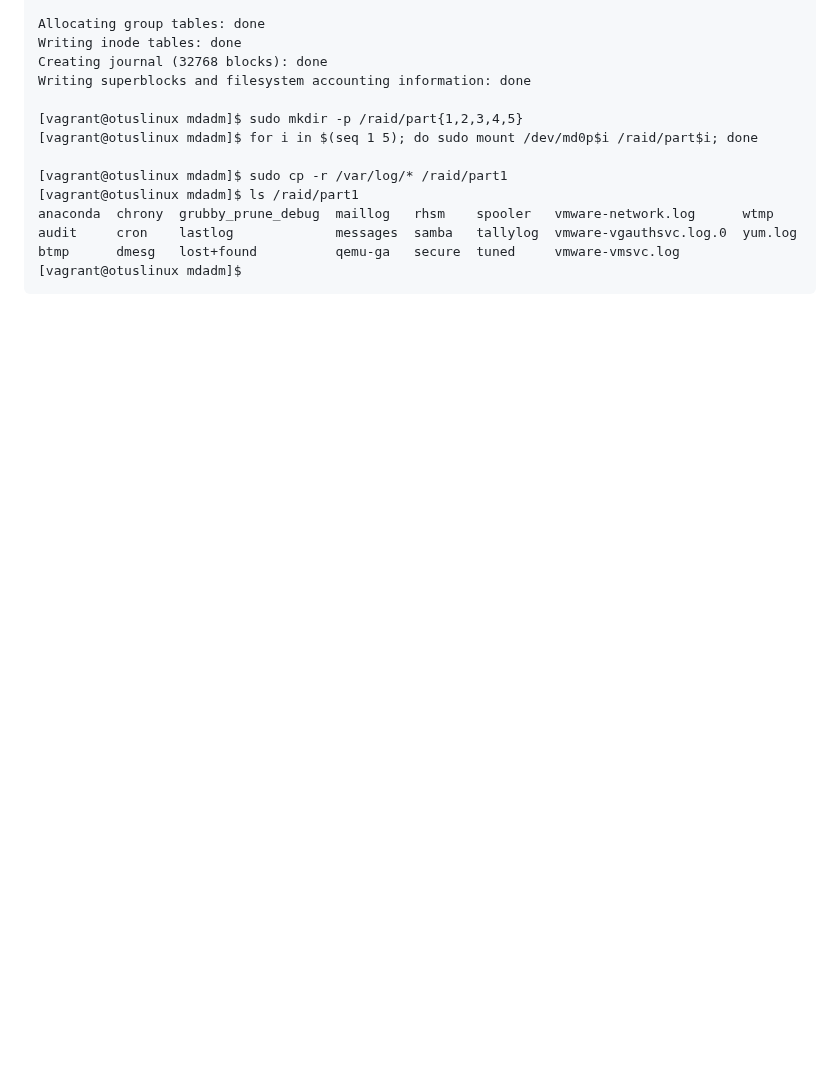
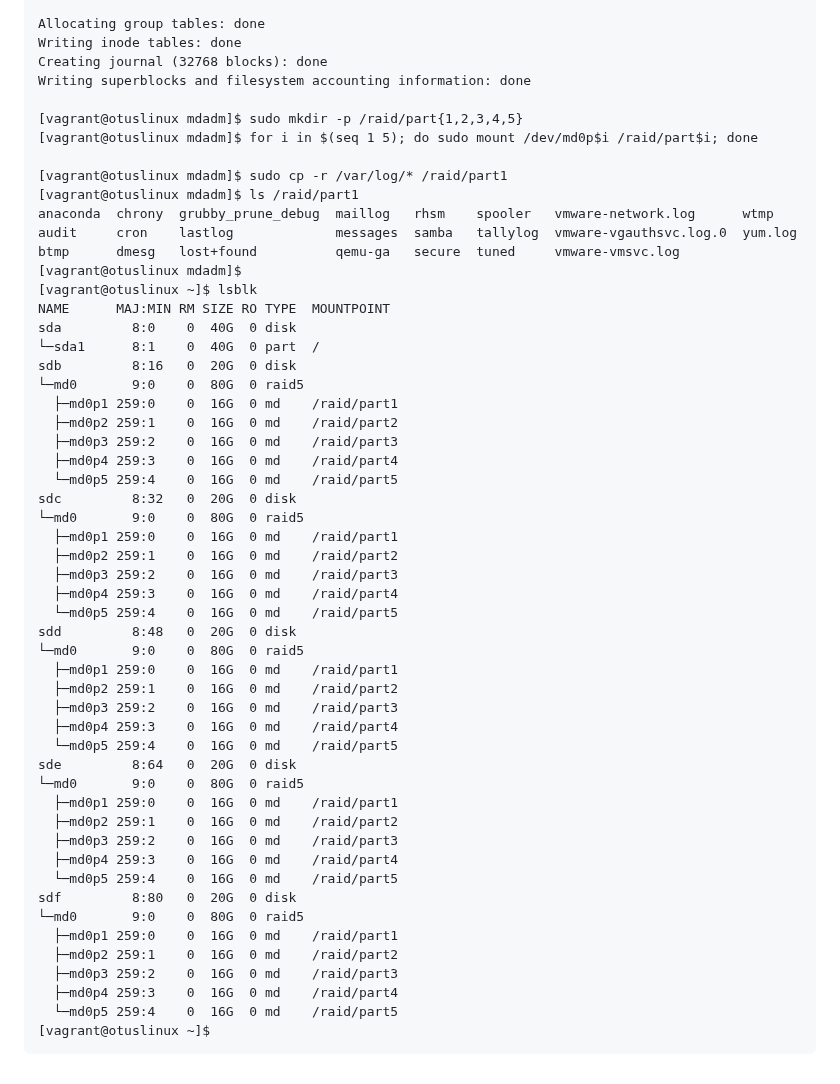
Before and after one commit to Maksov/otus-2024-linuxpro, a Markdown page: hw 3 Disk System/README.md, the part around the change. GitHub-like rendering; blank space fills up the shorter version.

````diff
--- a/hw 3 Disk System/README.md
+++ b/hw 3 Disk System/README.md
@@ -406,4 +406,44 @@ anaconda  chrony  grubby_prune_debug  maillog   rhsm    spooler   vmware-network
 audit     cron    lastlog             messages  samba   tallylog  vmware-vgauthsvc.log.0  yum.log
 btmp      dmesg   lost+found          qemu-ga   secure  tuned     vmware-vmsvc.log
 [vagrant@otuslinux mdadm]$
+[vagrant@otuslinux ~]$ lsblk
+NAME      MAJ:MIN RM SIZE RO TYPE  MOUNTPOINT
+sda         8:0    0  40G  0 disk
+└─sda1      8:1    0  40G  0 part  /
+sdb         8:16   0  20G  0 disk
+└─md0       9:0    0  80G  0 raid5
+  ├─md0p1 259:0    0  16G  0 md    /raid/part1
+  ├─md0p2 259:1    0  16G  0 md    /raid/part2
+  ├─md0p3 259:2    0  16G  0 md    /raid/part3
+  ├─md0p4 259:3    0  16G  0 md    /raid/part4
+  └─md0p5 259:4    0  16G  0 md    /raid/part5
+sdc         8:32   0  20G  0 disk
+└─md0       9:0    0  80G  0 raid5
+  ├─md0p1 259:0    0  16G  0 md    /raid/part1
+  ├─md0p2 259:1    0  16G  0 md    /raid/part2
+  ├─md0p3 259:2    0  16G  0 md    /raid/part3
+  ├─md0p4 259:3    0  16G  0 md    /raid/part4
+  └─md0p5 259:4    0  16G  0 md    /raid/part5
+sdd         8:48   0  20G  0 disk
+└─md0       9:0    0  80G  0 raid5
+  ├─md0p1 259:0    0  16G  0 md    /raid/part1
+  ├─md0p2 259:1    0  16G  0 md    /raid/part2
+  ├─md0p3 259:2    0  16G  0 md    /raid/part3
+  ├─md0p4 259:3    0  16G  0 md    /raid/part4
+  └─md0p5 259:4    0  16G  0 md    /raid/part5
+sde         8:64   0  20G  0 disk
+└─md0       9:0    0  80G  0 raid5
+  ├─md0p1 259:0    0  16G  0 md    /raid/part1
+  ├─md0p2 259:1    0  16G  0 md    /raid/part2
+  ├─md0p3 259:2    0  16G  0 md    /raid/part3
+  ├─md0p4 259:3    0  16G  0 md    /raid/part4
+  └─md0p5 259:4    0  16G  0 md    /raid/part5
+sdf         8:80   0  20G  0 disk
+└─md0       9:0    0  80G  0 raid5
+  ├─md0p1 259:0    0  16G  0 md    /raid/part1
+  ├─md0p2 259:1    0  16G  0 md    /raid/part2
+  ├─md0p3 259:2    0  16G  0 md    /raid/part3
+  ├─md0p4 259:3    0  16G  0 md    /raid/part4
+  └─md0p5 259:4    0  16G  0 md    /raid/part5
+[vagrant@otuslinux ~]$
 ```
````
